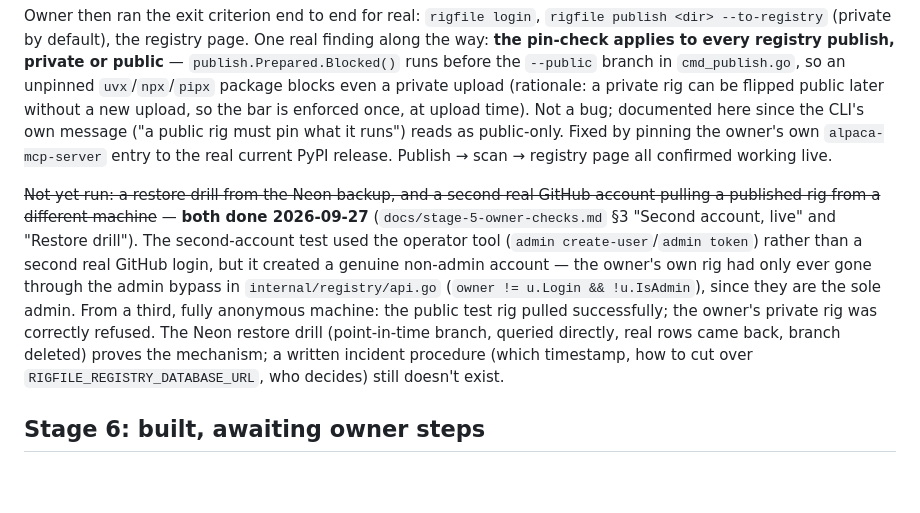
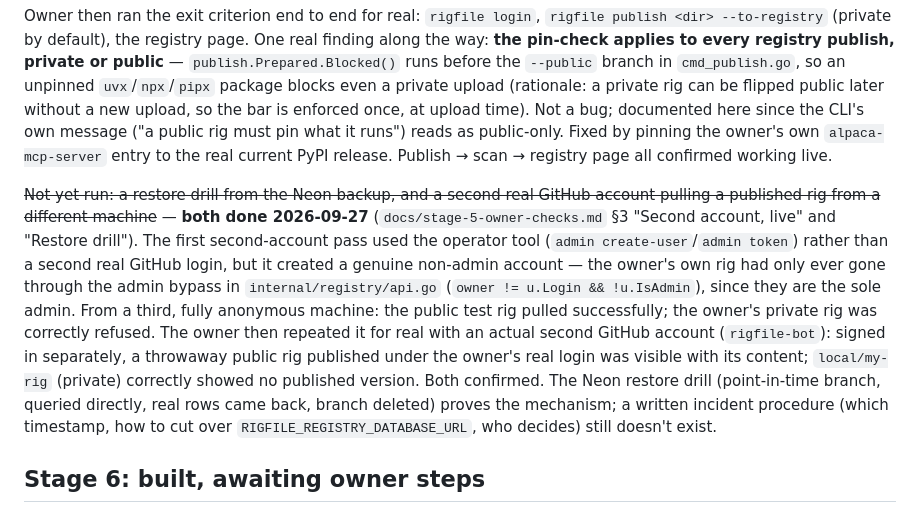
Before and after one commit to rigfile/rigfile, a Markdown page: docs/STATUS.md, the part around the change. GitHub-like rendering; blank space fills up the shorter version.

```diff
--- a/docs/STATUS.md
+++ b/docs/STATUS.md
@@ -144,7 +144,7 @@ Deployed to production: **`https://rigfile.bytebuilderslab.app`** (Fly.io app `r
 
 Owner then ran the exit criterion end to end for real: `rigfile login`, `rigfile publish <dir> --to-registry` (private by default), the registry page. One real finding along the way: **the pin-check applies to every registry publish, private or public** — `publish.Prepared.Blocked()` runs before the `--public` branch in `cmd_publish.go`, so an unpinned `uvx`/`npx`/`pipx` package blocks even a private upload (rationale: a private rig can be flipped public later without a new upload, so the bar is enforced once, at upload time). Not a bug; documented here since the CLI's own message ("a public rig must pin what it runs") reads as public-only. Fixed by pinning the owner's own `alpaca-mcp-server` entry to the real current PyPI release. Publish → scan → registry page all confirmed working live.
 
-~~Not yet run: a restore drill from the Neon backup, and a second real GitHub account pulling a published rig from a different machine~~ — **both done 2026-09-27** (`docs/stage-5-owner-checks.md` §3 "Second account, live" and "Restore drill"). The second-account test used the operator tool (`admin create-user`/`admin token`) rather than a second real GitHub login, but it created a genuine non-admin account — the owner's own rig had only ever gone through the admin bypass in `internal/registry/api.go` (`owner != u.Login && !u.IsAdmin`), since they are the sole admin. From a third, fully anonymous machine: the public test rig pulled successfully; the owner's private rig was correctly refused. The Neon restore drill (point-in-time branch, queried directly, real rows came back, branch deleted) proves the mechanism; a written incident procedure (which timestamp, how to cut over `RIGFILE_REGISTRY_DATABASE_URL`, who decides) still doesn't exist.
+~~Not yet run: a restore drill from the Neon backup, and a second real GitHub account pulling a published rig from a different machine~~ — **both done 2026-09-27** (`docs/stage-5-owner-checks.md` §3 "Second account, live" and "Restore drill"). The first second-account pass used the operator tool (`admin create-user`/`admin token`) rather than a second real GitHub login, but it created a genuine non-admin account — the owner's own rig had only ever gone through the admin bypass in `internal/registry/api.go` (`owner != u.Login && !u.IsAdmin`), since they are the sole admin. From a third, fully anonymous machine: the public test rig pulled successfully; the owner's private rig was correctly refused. The owner then repeated it for real with an actual second GitHub account (`rigfile-bot`): signed in separately, a throwaway public rig published under the owner's real login was visible with its content; `local/my-rig` (private) correctly showed no published version. Both confirmed. The Neon restore drill (point-in-time branch, queried directly, real rows came back, branch deleted) proves the mechanism; a written incident procedure (which timestamp, how to cut over `RIGFILE_REGISTRY_DATABASE_URL`, who decides) still doesn't exist.
 
 
 ## Stage 6: built, awaiting owner steps
```
Also changed, not shown: docs/owner-checklist.md (+1 -1 lines), docs/stage-5-owner-checks.md (+3 -1 lines).
